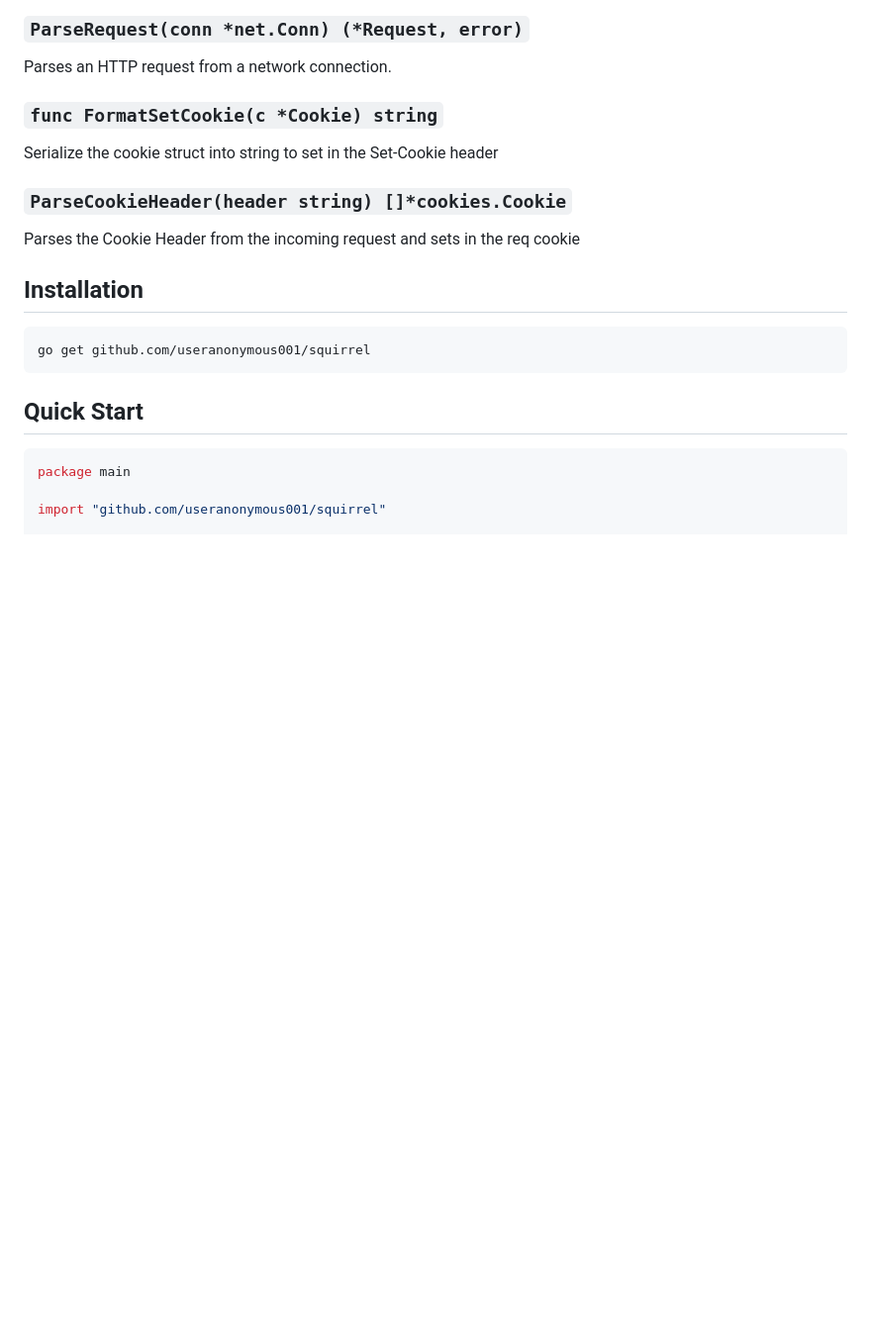
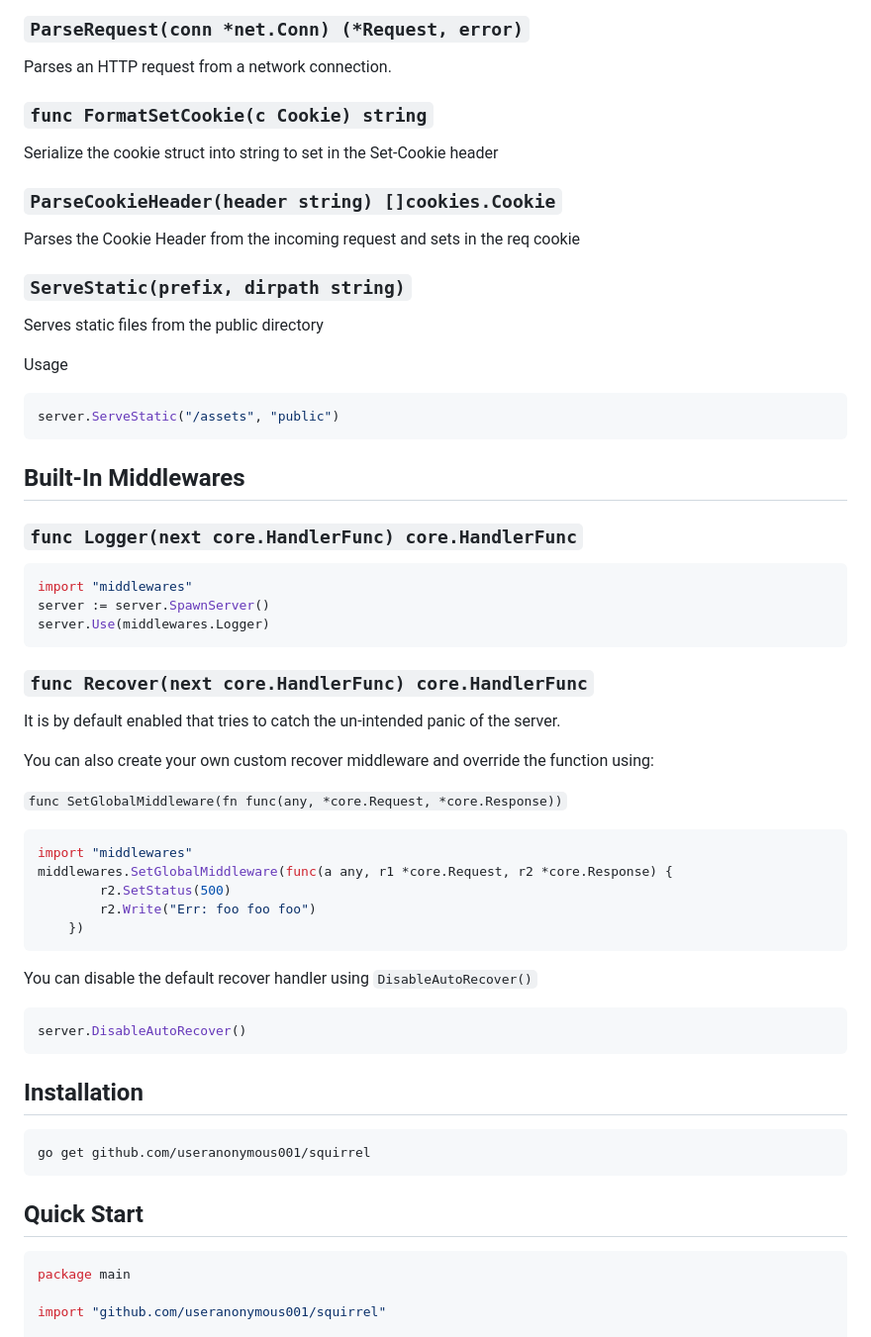
Before and after one commit to useranonymous001/squirrel, a Markdown page: README.md, the part around the change. Shown: that part at 99% size. GitHub-like rendering; blank space fills up the shorter version.

Commit message:
updated documentation

````diff
--- a/README.md
+++ b/README.md
@@ -184,11 +184,51 @@ Creates a new Response instance from a network connection.
 ### `ParseRequest(conn *net.Conn) (*Request, error)`
 Parses an HTTP request from a network connection.
 
-### `func FormatSetCookie(c *Cookie) string`
+### `func FormatSetCookie(c Cookie) string`
 Serialize the cookie struct into string to set in the Set-Cookie header
 
-### `ParseCookieHeader(header string) []*cookies.Cookie`
+### `ParseCookieHeader(header string) []cookies.Cookie`
 Parses the Cookie Header from the incoming request and sets in the req cookie
+
+### `ServeStatic(prefix, dirpath string)`
+Serves static files from the public directory
+
+Usage
+```go
+server.ServeStatic("/assets", "public")
+```
+
+
+## Built-In Middlewares
+
+### `func Logger(next core.HandlerFunc) core.HandlerFunc`
+```go
+import "middlewares"
+server := server.SpawnServer()
+server.Use(middlewares.Logger)
+```
+
+
+### `func Recover(next core.HandlerFunc) core.HandlerFunc`
+It is by default enabled that tries to catch the un-intended panic of the server.
+
+You can also create your own custom recover middleware and override the function using:
+
+`func SetGlobalMiddleware(fn func(any, *core.Request, *core.Response))`
+
+```go
+import "middlewares"
+middlewares.SetGlobalMiddleware(func(a any, r1 *core.Request, r2 *core.Response) {
+		r2.SetStatus(500)
+		r2.Write("Err: foo foo foo")
+	})
+```
+You can disable the default recover handler using `DisableAutoRecover()`
+```go
+server.DisableAutoRecover()
+```
+
+
 
 ## Installation
 
````
